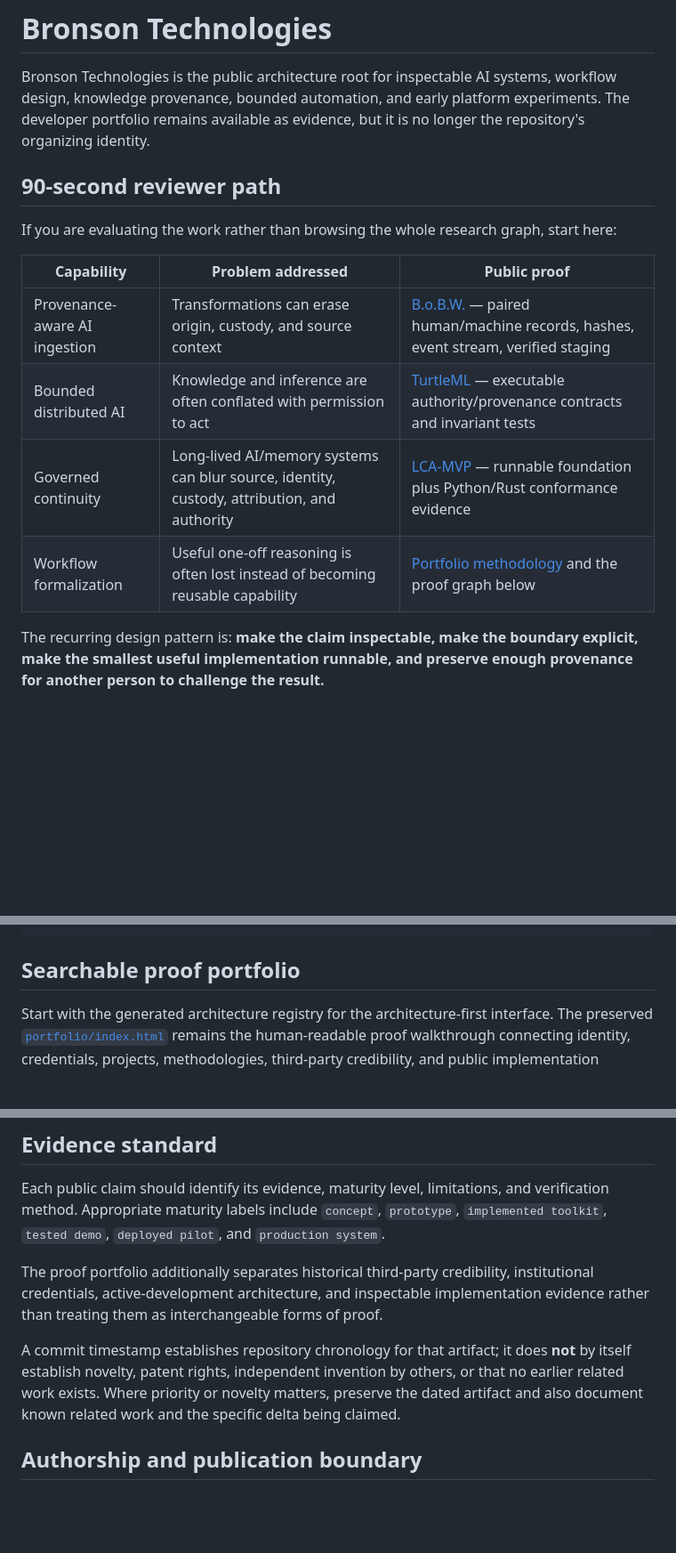
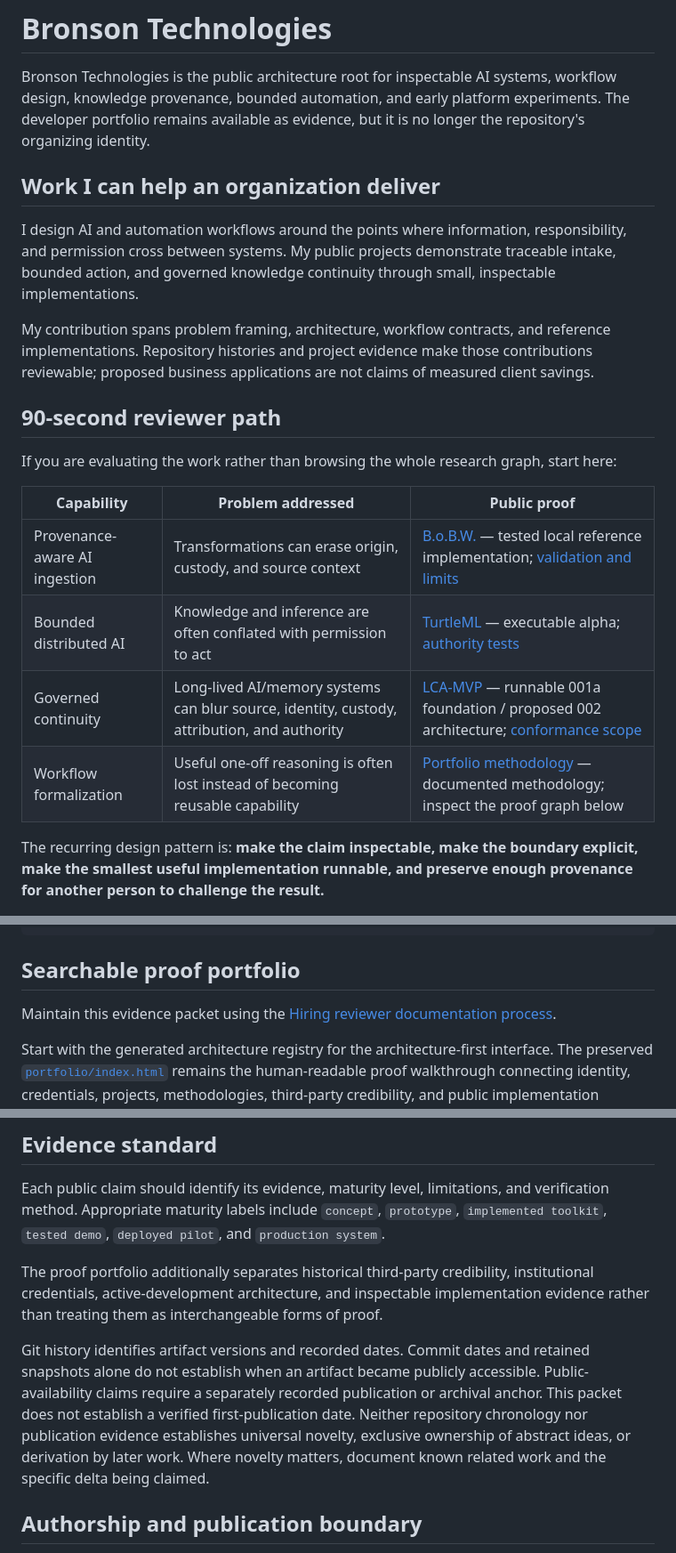
Before and after one commit to nanogarden-org/bronson-technologies, a Markdown page: README.md, 3 parts joined by grey strips. Shown at 89% size. GitHub-like rendering; blank space fills up the shorter version.

Commit message:
docs: make project evidence accessible to hiring reviewers

````diff
--- a/README.md
+++ b/README.md
@@ -1,6 +1,12 @@
 # Bronson Technologies
 
 Bronson Technologies is the public architecture root for inspectable AI systems, workflow design, knowledge provenance, bounded automation, and early platform experiments. The developer portfolio remains available as evidence, but it is no longer the repository's organizing identity.
+
+## Work I can help an organization deliver
+
+I design AI and automation workflows around the points where information, responsibility, and permission cross between systems. My public projects demonstrate traceable intake, bounded action, and governed knowledge continuity through small, inspectable implementations.
+
+My contribution spans problem framing, architecture, workflow contracts, and reference implementations. Repository histories and project evidence make those contributions reviewable; proposed business applications are not claims of measured client savings.
 
 ## 90-second reviewer path
 
@@ -8,10 +14,10 @@ If you are evaluating the work rather than browsing the whole research graph, st
 
 | Capability | Problem addressed | Public proof |
 | --- | --- | --- |
-| Provenance-aware AI ingestion | Transformations can erase origin, custody, and source context | [B.o.B.W.](https://github.com/nanogarden-org/BOBW) — paired human/machine records, hashes, event stream, verified staging |
-| Bounded distributed AI | Knowledge and inference are often conflated with permission to act | [TurtleML](https://github.com/nanogarden-org/TurtleML) — executable authority/provenance contracts and invariant tests |
-| Governed continuity | Long-lived AI/memory systems can blur source, identity, custody, attribution, and authority | [LCA-MVP](https://github.com/nanogarden-org/LCA-MVP) — runnable foundation plus Python/Rust conformance evidence |
-| Workflow formalization | Useful one-off reasoning is often lost instead of becoming reusable capability | [Portfolio methodology](portfolio/methodology.html) and the proof graph below |
+| Provenance-aware AI ingestion | Transformations can erase origin, custody, and source context | [B.o.B.W.](https://github.com/nanogarden-org/BOBW) — tested local reference implementation; [validation and limits](https://github.com/nanogarden-org/BOBW/blob/main/docs/validation.md) |
+| Bounded distributed AI | Knowledge and inference are often conflated with permission to act | [TurtleML](https://github.com/nanogarden-org/TurtleML) — executable alpha; [authority tests](https://github.com/nanogarden-org/TurtleML/blob/main/tests/test_authority.py) |
+| Governed continuity | Long-lived AI/memory systems can blur source, identity, custody, attribution, and authority | [LCA-MVP](https://github.com/nanogarden-org/LCA-MVP) — runnable 001a foundation / proposed 002 architecture; [conformance scope](https://github.com/nanogarden-org/LCA-MVP/blob/main/conformance/README.md) |
+| Workflow formalization | Useful one-off reasoning is often lost instead of becoming reusable capability | [Portfolio methodology](portfolio/methodology.html) — documented methodology; inspect the proof graph below |
 
 The recurring design pattern is: **make the claim inspectable, make the boundary explicit, make the smallest useful implementation runnable, and preserve enough provenance for another person to challenge the result.**
 
@@ -47,6 +53,8 @@ python -m unittest discover -s tests -v
 ```
 
 ## Searchable proof portfolio
+
+Maintain this evidence packet using the [Hiring reviewer documentation process](docs/hiring-review-process.md).
 
 Start with the generated architecture registry for the architecture-first interface. The preserved [`portfolio/index.html`](portfolio/index.html) remains the human-readable proof walkthrough connecting identity, credentials, projects, methodologies, third-party credibility, and public implementation evidence.
 
@@ -93,7 +101,7 @@ Each public claim should identify its evidence, maturity level, limitations, and
 
 The proof portfolio additionally separates historical third-party credibility, institutional credentials, active-development architecture, and inspectable implementation evidence rather than treating them as interchangeable forms of proof.
 
-A commit timestamp establishes repository chronology for that artifact; it does **not** by itself establish novelty, patent rights, independent invention by others, or that no earlier related work exists. Where priority or novelty matters, preserve the dated artifact and also document known related work and the specific delta being claimed.
+Git history identifies artifact versions and recorded dates. Commit dates and retained snapshots alone do not establish when an artifact became publicly accessible. Public-availability claims require a separately recorded publication or archival anchor. This packet does not establish a verified first-publication date. Neither repository chronology nor publication evidence establishes universal novelty, exclusive ownership of abstract ideas, or derivation by later work. Where novelty matters, document known related work and the specific delta being claimed.
 
 ## Authorship and publication boundary
 
````
